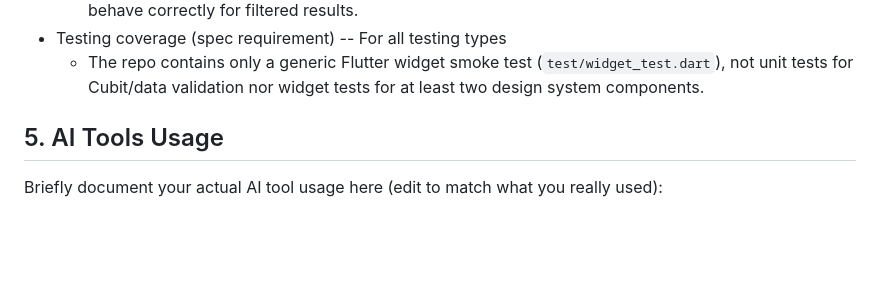
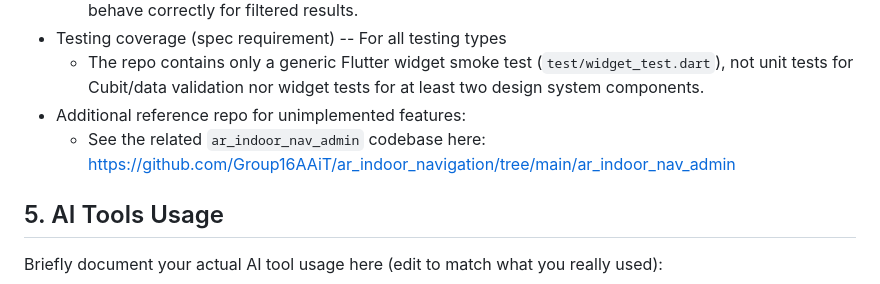
Before and after one commit to dannoa21/products_store_app, a Markdown page: README.md, the part around the change. Drawn GitHub-style; blank space fills up the shorter version.

Commit message:
docs: add reference link for unimplemented features

```diff
--- a/README.md
+++ b/README.md
@@ -102,6 +102,8 @@ Areas that would be improved with more time (or where the current implementation
   - Because of this, pagination and the “search + category filters work together” requirement may not behave correctly for filtered results.
 - Testing coverage (spec requirement) -- For all testing types
   - The repo contains only a generic Flutter widget smoke test (`test/widget_test.dart`), not unit tests for Cubit/data validation nor widget tests for at least two design system components.
+- Additional reference repo for unimplemented features:
+  - See the related `ar_indoor_nav_admin` codebase here: https://github.com/Group16AAiT/ar_indoor_navigation/tree/main/ar_indoor_nav_admin
 
 ## 5. AI Tools Usage
 Briefly document your actual AI tool usage here (edit to match what you really used):
```
